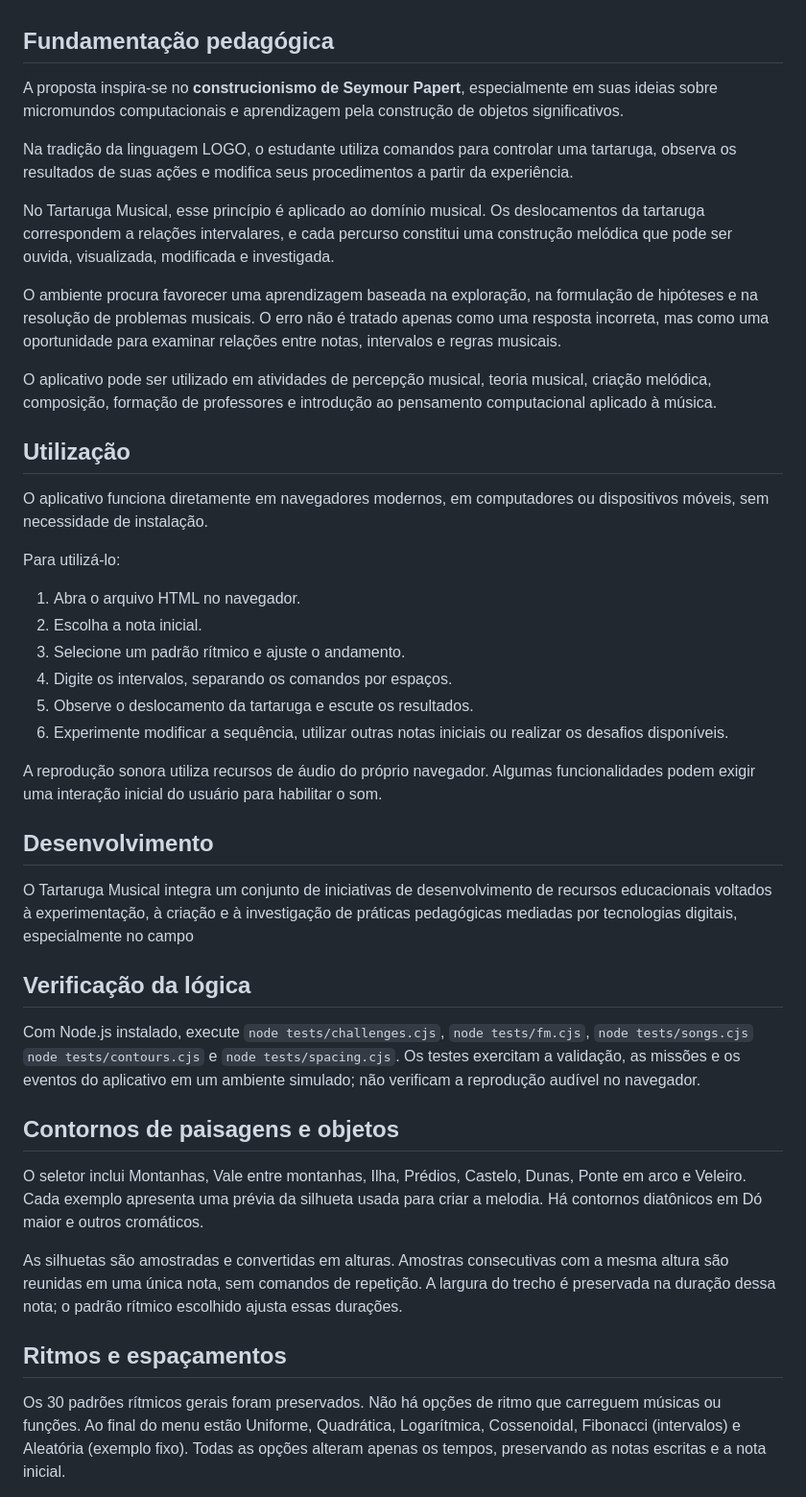
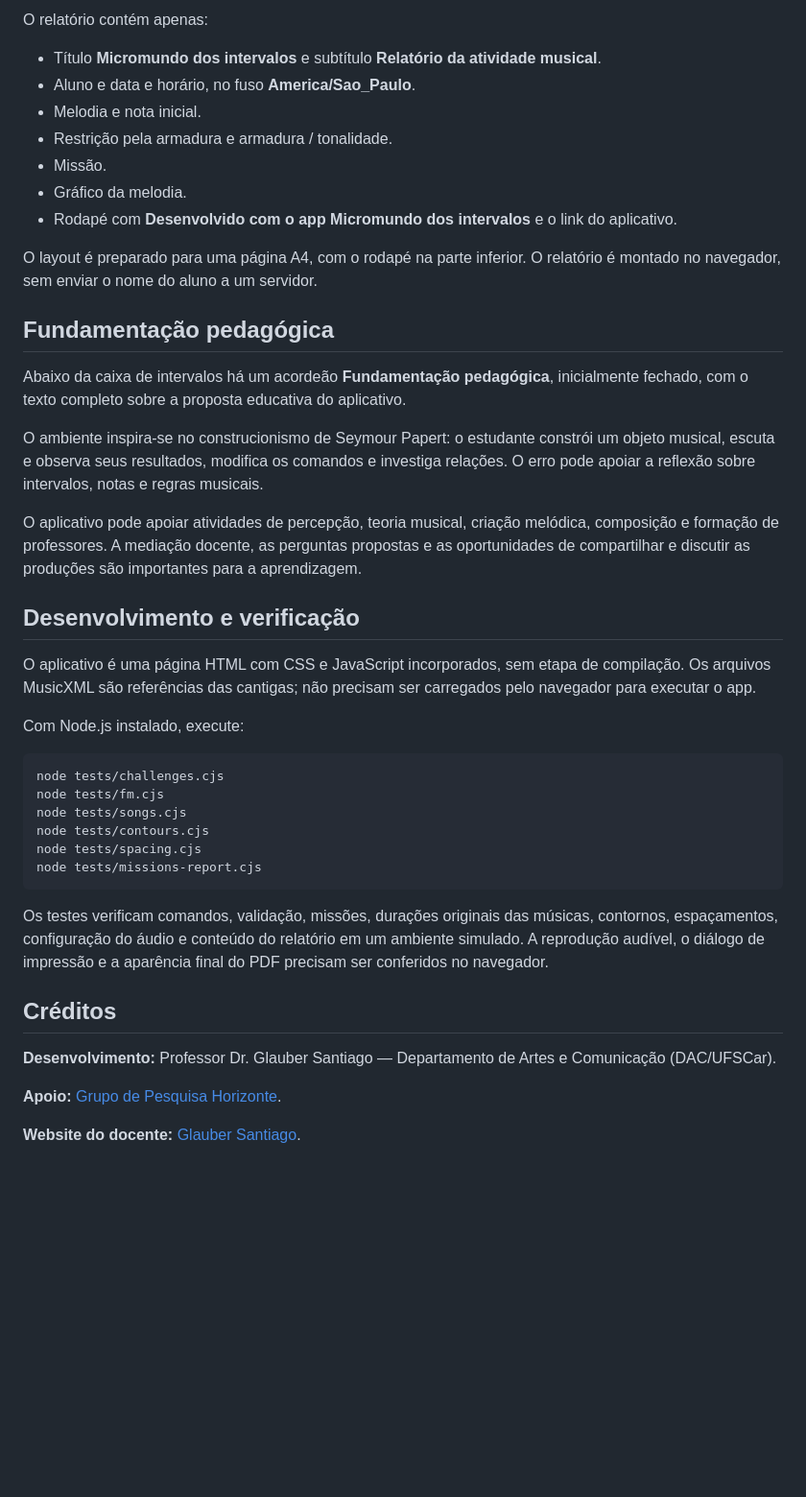
Before and after one commit to GlauberLASantiago/micromundo-dos-intervalos, a Markdown page: README.md, the part around one of its changes. Shown at 96% size. Rendered like a GitHub page; blank space fills up the shorter version.

````diff
--- a/README.md
+++ b/README.md
@@ -74,46 +117,45 @@ Essas restrições funcionam como elementos para a investigação musical, incen
+O relatório contém apenas:
+
+- Título **Micromundo dos intervalos** e subtítulo **Relatório da atividade musical**.
+- Aluno e data e horário, no fuso **America/Sao_Paulo**.
+- Melodia e nota inicial.
+- Restrição pela armadura e armadura / tonalidade.
+- Missão.
+- Gráfico da melodia.
+- Rodapé com **Desenvolvido com o app Micromundo dos intervalos** e o link do aplicativo.
+
+O layout é preparado para uma página A4, com o rodapé na parte inferior. O relatório é montado no navegador, sem enviar o nome do aluno a um servidor.
 
 ## Fundamentação pedagógica
 
-A proposta inspira-se no **construcionismo de Seymour Papert**, especialmente em suas ideias sobre micromundos computacionais e aprendizagem pela construção de objetos significativos.
+Abaixo da caixa de intervalos há um acordeão **Fundamentação pedagógica**, inicialmente fechado, com o texto completo sobre a proposta educativa do aplicativo.
 
-Na tradição da linguagem LOGO, o estudante utiliza comandos para controlar uma tartaruga, observa os resultados de suas ações e modifica seus procedimentos a partir da experiência.
+O ambiente inspira-se no construcionismo de Seymour Papert: o estudante constrói um objeto musical, escuta e observa seus resultados, modifica os comandos e investiga relações. O erro pode apoiar a reflexão sobre intervalos, notas e regras musicais.
 
-No Tartaruga Musical, esse princípio é aplicado ao domínio musical. Os deslocamentos da tartaruga correspondem a relações intervalares, e cada percurso constitui uma construção melódica que pode ser ouvida, visualizada, modificada e investigada.
+O aplicativo pode apoiar atividades de percepção, teoria musical, criação melódica, composição e formação de professores. A mediação docente, as perguntas propostas e as oportunidades de compartilhar e discutir as produções são importantes para a aprendizagem.
 
-O ambiente procura favorecer uma aprendizagem baseada na exploração, na formulação de hipóteses e na resolução de problemas musicais. O erro não é tratado apenas como uma resposta incorreta, mas como uma oportunidade para examinar relações entre notas, intervalos e regras musicais.
+## Desenvolvimento e verificação
 
-O aplicativo pode ser utilizado em atividades de percepção musical, teoria musical, criação melódica, composição, formação de professores e introdução ao pensamento computacional aplicado à música.
+O aplicativo é uma página HTML com CSS e JavaScript incorporados, sem etapa de compilação. Os arquivos MusicXML são referências das cantigas; não precisam ser carregados pelo navegador para executar o app.
 
-## Utilização
+Com Node.js instalado, execute:
 
-O aplicativo funciona diretamente em navegadores modernos, em computadores ou dispositivos móveis, sem necessidade de instalação.
+```sh
+node tests/challenges.cjs
+node tests/fm.cjs
+node tests/songs.cjs
+node tests/contours.cjs
+node tests/spacing.cjs
+node tests/missions-report.cjs
+```
 
-Para utilizá-lo:
+Os testes verificam comandos, validação, missões, durações originais das músicas, contornos, espaçamentos, configuração do áudio e conteúdo do relatório em um ambiente simulado. A reprodução audível, o diálogo de impressão e a aparência final do PDF precisam ser conferidos no navegador.
 
-1. Abra o arquivo HTML no navegador.
-2. Escolha a nota inicial.
-3. Selecione um padrão rítmico e ajuste o andamento.
-4. Digite os intervalos, separando os comandos por espaços.
-5. Observe o deslocamento da tartaruga e escute os resultados.
-6. Experimente modificar a sequência, utilizar outras notas iniciais ou realizar os desafios disponíveis.
+## Créditos
 
-A reprodução sonora utiliza recursos de áudio do próprio navegador. Algumas funcionalidades podem exigir uma interação inicial do usuário para habilitar o som.
+**Desenvolvimento:** Professor Dr. Glauber Santiago — Departamento de Artes e Comunicação (DAC/UFSCar).
 
-## Desenvolvimento
+**Apoio:** [Grupo de Pesquisa Horizonte](https://grupohorizonte.ufscar.br/).
 
-O Tartaruga Musical integra um conjunto de iniciativas de desenvolvimento de recursos educacionais voltados à experimentação, à criação e à investigação de práticas pedagógicas mediadas por tecnologias digitais, especialmente no campo
+**Website do docente:** [Glauber Santiago](https://servidores.ufscar.br/glauber/).
 
-## Verificação da lógica
-
-Com Node.js instalado, execute `node tests/challenges.cjs`, `node tests/fm.cjs`, `node tests/songs.cjs` `node tests/contours.cjs` e `node tests/spacing.cjs`. Os testes exercitam a validação, as missões e os eventos do aplicativo em um ambiente simulado; não verificam a reprodução audível no navegador.
-
-## Contornos de paisagens e objetos
-
-O seletor inclui Montanhas, Vale entre montanhas, Ilha, Prédios, Castelo, Dunas, Ponte em arco e Veleiro. Cada exemplo apresenta uma prévia da silhueta usada para criar a melodia. Há contornos diatônicos em Dó maior e outros cromáticos.
-
-As silhuetas são amostradas e convertidas em alturas. Amostras consecutivas com a mesma altura são reunidas em uma única nota, sem comandos de repetição. A largura do trecho é preservada na duração dessa nota; o padrão rítmico escolhido ajusta essas durações.
-
-## Ritmos e espaçamentos
-
-Os 30 padrões rítmicos gerais foram preservados. Não há opções de ritmo que carreguem músicas ou funções. Ao final do menu estão Uniforme, Quadrática, Logarítmica, Cossenoidal, Fibonacci (intervalos) e Aleatória (exemplo fixo). Todas as opções alteram apenas os tempos, preservando as notas escritas e a nota inicial.
-
````
Also changed, not shown: other parts of README.md (+89 -60 lines).
